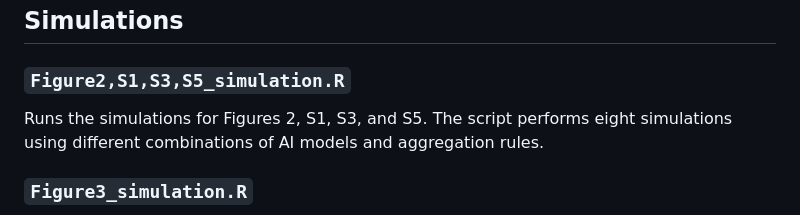
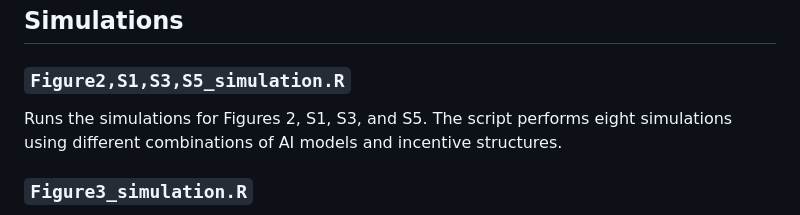
Before and after one commit to parklab-snu/collective-intelligence-with-AI, a Markdown page: README.md, the part around one of its changes. GitHub-like rendering.

Commit message:
undate readme

```diff
--- a/README.md
+++ b/README.md
@@ -50,7 +50,7 @@ Contains functions for simulations without AI. In-place updating and periodic re
 
 ### `Figure2,S1,S3,S5_simulation.R`
 
-Runs the simulations for Figures 2, S1, S3, and S5. The script performs eight simulations using different combinations of AI models and aggregation rules.
+Runs the simulations for Figures 2, S1, S3, and S5. The script performs eight simulations using different combinations of AI models and incentive structures.
 
 ### `Figure3_simulation.R`
 
```
Also changed, not shown: other parts of README.md (+1 -1 lines).
